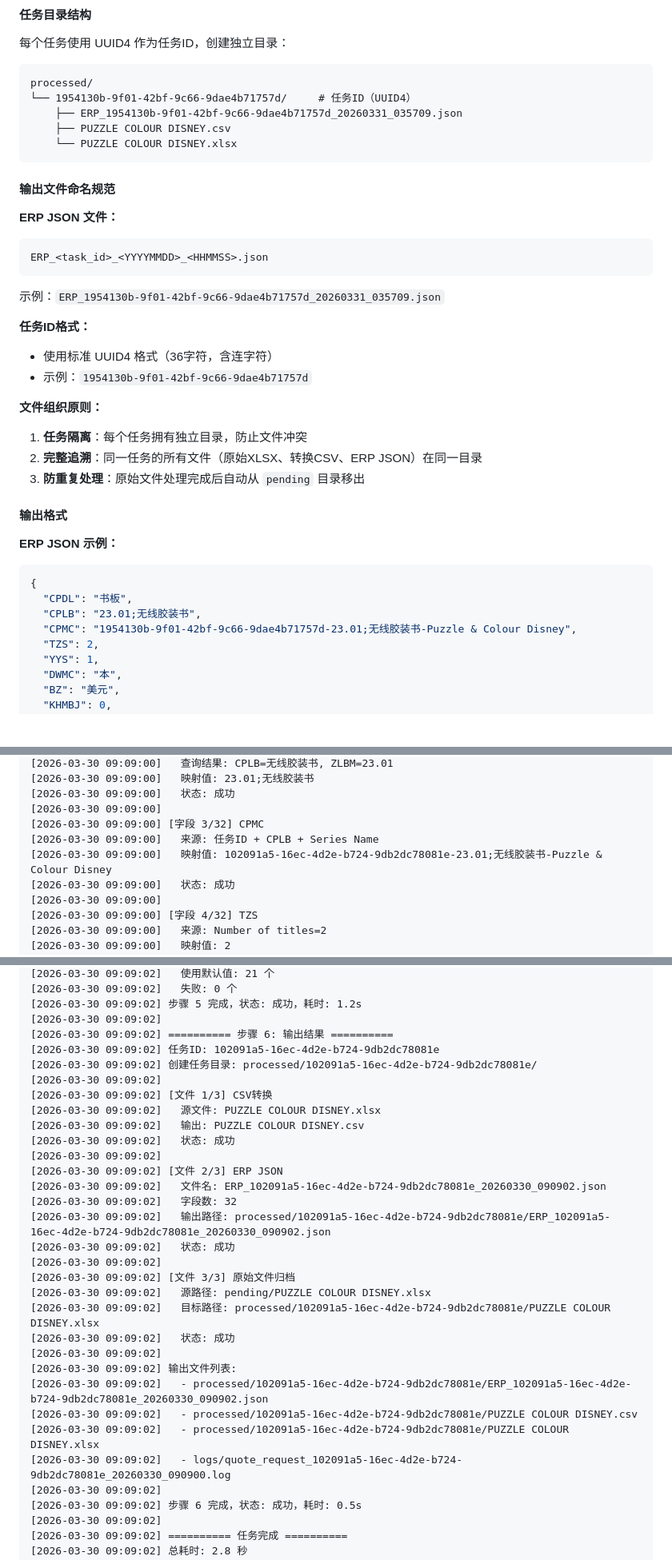
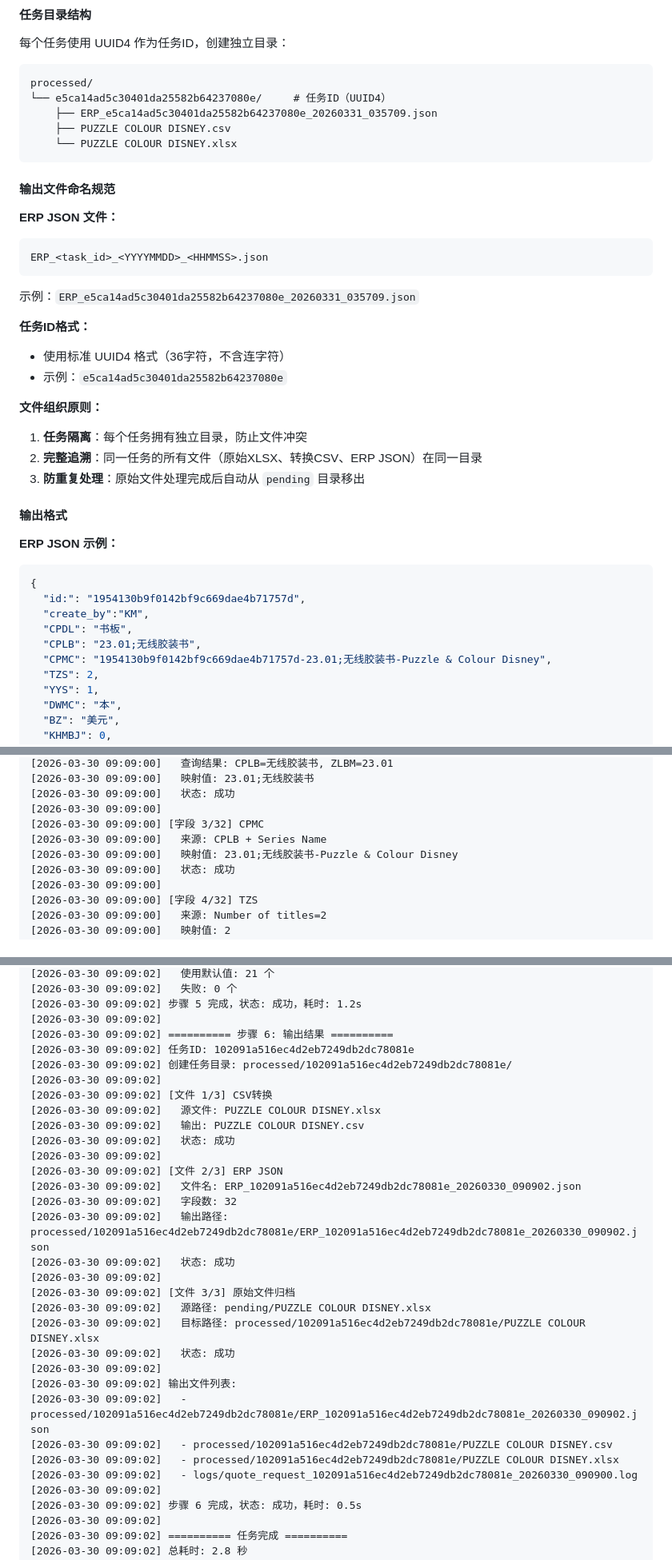
Before and after one commit to Senthie/customer-quote-request, a Markdown page: SKILL.md, 3 parts joined by grey strips. Shown at 80% size. GitHub-like rendering; blank space fills up the shorter version.

Commit message:
将UUID的格式全部转为不含连字符

````diff
--- a/SKILL.md
+++ b/SKILL.md
@@ -663,8 +663,8 @@ uv run ./scripts/string2timestamp.py 2027-05-01
 
 ```
 processed/
-└── 1954130b-9f01-42bf-9c66-9dae4b71757d/     # 任务ID（UUID4）
-    ├── ERP_1954130b-9f01-42bf-9c66-9dae4b71757d_20260331_035709.json
+└── e5ca14ad5c30401da25582b64237080e/     # 任务ID（UUID4）
+    ├── ERP_e5ca14ad5c30401da25582b64237080e_20260331_035709.json
     ├── PUZZLE COLOUR DISNEY.csv
     └── PUZZLE COLOUR DISNEY.xlsx
 ```
@@ -677,12 +677,12 @@ processed/
 ERP_<task_id>_<YYYYMMDD>_<HHMMSS>.json
 ```
 
-示例：`ERP_1954130b-9f01-42bf-9c66-9dae4b71757d_20260331_035709.json`
+示例：`ERP_e5ca14ad5c30401da25582b64237080e_20260331_035709.json`
 
 **任务ID格式：**
 
-- 使用标准 UUID4 格式（36字符，含连字符）
-- 示例：`1954130b-9f01-42bf-9c66-9dae4b71757d`
+- 使用标准 UUID4 格式（36字符，不含连字符）
+- 示例：`e5ca14ad5c30401da25582b64237080e`
 
 **文件组织原则：**
 
@@ -696,9 +696,11 @@ ERP_<task_id>_<YYYYMMDD>_<HHMMSS>.json
 
 ```json
 {
+  "id:": "1954130b9f0142bf9c669dae4b71757d",
+  "create_by":"KM",
   "CPDL": "书板",
   "CPLB": "23.01;无线胶装书",
-  "CPMC": "1954130b-9f01-42bf-9c66-9dae4b71757d-23.01;无线胶装书-Puzzle & Colour Disney",
+  "CPMC": "1954130b9f0142bf9c669dae4b71757d-23.01;无线胶装书-Puzzle & Colour Disney",
   "TZS": 2,
   "YYS": 1,
   "DWMC": "本",
@@ -828,8 +830,8 @@ ERP_<task_id>_<YYYYMMDD>_<HHMMSS>.json
 [2026-03-30 09:09:00]   状态: 成功
 [2026-03-30 09:09:00]
 [2026-03-30 09:09:00] [字段 3/32] CPMC
-[2026-03-30 09:09:00]   来源: 任务ID + CPLB + Series Name
-[2026-03-30 09:09:00]   映射值: 102091a5-16ec-4d2e-b724-9db2dc78081e-23.01;无线胶装书-Puzzle & Colour Disney
+[2026-03-30 09:09:00]   来源: CPLB + Series Name
+[2026-03-30 09:09:00]   映射值: 23.01;无线胶装书-Puzzle & Colour Disney
 [2026-03-30 09:09:00]   状态: 成功
 [2026-03-30 09:09:00]
 [2026-03-30 09:09:00] [字段 4/32] TZS
@@ -899,8 +901,8 @@ ERP_<task_id>_<YYYYMMDD>_<HHMMSS>.json
 [2026-03-30 09:09:02] 步骤 5 完成，状态: 成功，耗时: 1.2s
 [2026-03-30 09:09:02]
 [2026-03-30 09:09:02] ========== 步骤 6: 输出结果 ==========
-[2026-03-30 09:09:02] 任务ID: 102091a5-16ec-4d2e-b724-9db2dc78081e
-[2026-03-30 09:09:02] 创建任务目录: processed/102091a5-16ec-4d2e-b724-9db2dc78081e/
+[2026-03-30 09:09:02] 任务ID: 102091a516ec4d2eb7249db2dc78081e
+[2026-03-30 09:09:02] 创建任务目录: processed/102091a516ec4d2eb7249db2dc78081e/
 [2026-03-30 09:09:02]
 [2026-03-30 09:09:02] [文件 1/3] CSV转换
 [2026-03-30 09:09:02]   源文件: PUZZLE COLOUR DISNEY.xlsx
@@ -908,21 +910,21 @@ ERP_<task_id>_<YYYYMMDD>_<HHMMSS>.json
 [2026-03-30 09:09:02]   状态: 成功
 [2026-03-30 09:09:02]
 [2026-03-30 09:09:02] [文件 2/3] ERP JSON
-[2026-03-30 09:09:02]   文件名: ERP_102091a5-16ec-4d2e-b724-9db2dc78081e_20260330_090902.json
+[2026-03-30 09:09:02]   文件名: ERP_102091a516ec4d2eb7249db2dc78081e_20260330_090902.json
 [2026-03-30 09:09:02]   字段数: 32
-[2026-03-30 09:09:02]   输出路径: processed/102091a5-16ec-4d2e-b724-9db2dc78081e/ERP_102091a5-16ec-4d2e-b724-9db2dc78081e_20260330_090902.json
+[2026-03-30 09:09:02]   输出路径: processed/102091a516ec4d2eb7249db2dc78081e/ERP_102091a516ec4d2eb7249db2dc78081e_20260330_090902.json
 [2026-03-30 09:09:02]   状态: 成功
 [2026-03-30 09:09:02]
 [2026-03-30 09:09:02] [文件 3/3] 原始文件归档
 [2026-03-30 09:09:02]   源路径: pending/PUZZLE COLOUR DISNEY.xlsx
-[2026-03-30 09:09:02]   目标路径: processed/102091a5-16ec-4d2e-b724-9db2dc78081e/PUZZLE COLOUR DISNEY.xlsx
+[2026-03-30 09:09:02]   目标路径: processed/102091a516ec4d2eb7249db2dc78081e/PUZZLE COLOUR DISNEY.xlsx
 [2026-03-30 09:09:02]   状态: 成功
 [2026-03-30 09:09:02]
 [2026-03-30 09:09:02] 输出文件列表:
-[2026-03-30 09:09:02]   - processed/102091a5-16ec-4d2e-b724-9db2dc78081e/ERP_102091a5-16ec-4d2e-b724-9db2dc78081e_20260330_090902.json
-[2026-03-30 09:09:02]   - processed/102091a5-16ec-4d2e-b724-9db2dc78081e/PUZZLE COLOUR DISNEY.csv
-[2026-03-30 09:09:02]   - processed/102091a5-16ec-4d2e-b724-9db2dc78081e/PUZZLE COLOUR DISNEY.xlsx
-[2026-03-30 09:09:02]   - logs/quote_request_102091a5-16ec-4d2e-b724-9db2dc78081e_20260330_090900.log
+[2026-03-30 09:09:02]   - processed/102091a516ec4d2eb7249db2dc78081e/ERP_102091a516ec4d2eb7249db2dc78081e_20260330_090902.json
+[2026-03-30 09:09:02]   - processed/102091a516ec4d2eb7249db2dc78081e/PUZZLE COLOUR DISNEY.csv
+[2026-03-30 09:09:02]   - processed/102091a516ec4d2eb7249db2dc78081e/PUZZLE COLOUR DISNEY.xlsx
+[2026-03-30 09:09:02]   - logs/quote_request_102091a516ec4d2eb7249db2dc78081e_20260330_090900.log
 [2026-03-30 09:09:02]
 [2026-03-30 09:09:02] 步骤 6 完成，状态: 成功，耗时: 0.5s
 [2026-03-30 09:09:02]
````
Also changed, not shown: other parts of SKILL.md (+6 -6 lines).
